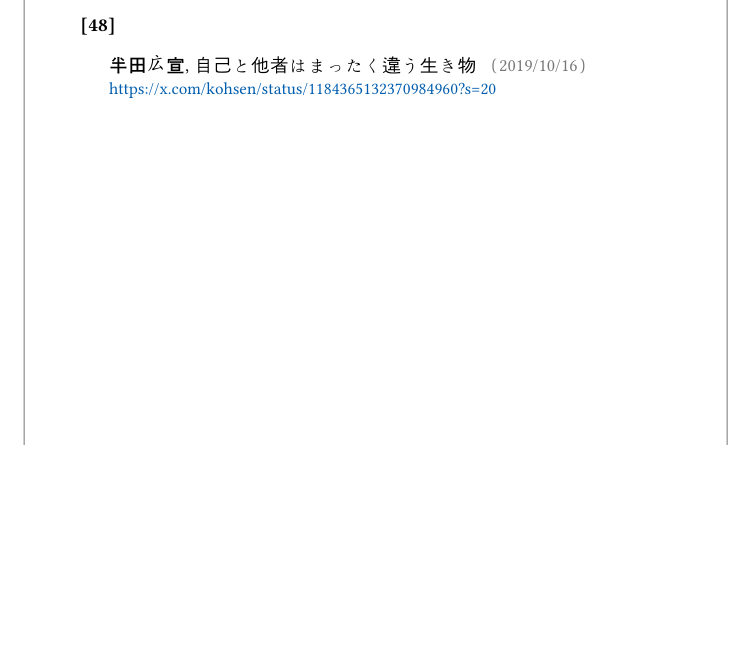
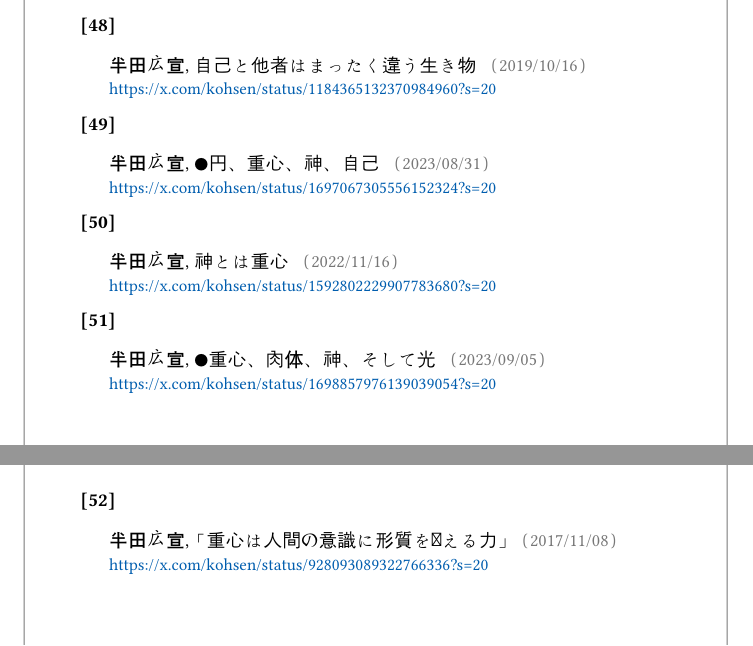
Before and after one commit to larkynote/noosology, a Typst document (typ/noosology.typ, which reads typ/glossary.typ, typ/references.typ): part of page 27 of 29 before the commit and two parts of pages 27 and 28 of 30 after it, the two joined at a grey line, cut so that both start at the same text, the shorter picture padded with empty space. Compiled offline with Typst 0.15; a missing font is replaced by an installed copy or a similar font.

Commit message:
神と重心を追加

```diff
--- a/typ/glossary.typ
+++ b/typ/glossary.typ
@@ -113,6 +113,15 @@
   term: "外面",
   kana: "がいめん",
   desc: [「人間の外面」「付帯質の外面」「精神の外面」といった言葉がありますが、半田広宣氏のX（#link("https://x.com/kohsen")[\@kohsen]） [@handa-x] では「人間の外面」の意味で使われていることが多いです。]
+)
+
+// かみ
+=== 神
+#term-item(
+  term: "神",
+  kana: "かみ",
+  desc: [オコツト情報による定義では「神とは重心。重心とは変換の中点。重心とは肉体。」とされています。[@handa-x-kami-teigi-ocot] \
+⇒重心]
 )
 
 // かんさつし
@@ -258,6 +267,14 @@
 1981年に大腸癌手術の併発症で他界。ラカンの最後の言葉は、「私は強情だが……消えるよ（Je suis obstiné... Je disparais）」であったと伝えられています。 \
 パリ・フロイト派（EFP）の解散後、ラカンの遺志を継ぐ形で、ラカンの思想的正統な後継者であり娘婿でもあるジャック＝アラン・ミレールらが中心となってフロイトの大義派（ECF：École de la Cause freudienne）が設立されました。
 [@wiki-lacan] [@wiki-ecf]]
+)
+
+// じゅうしん
+=== 重心
+#term-item(
+  term: "重心",
+  kana: "じゅうしん",
+  desc: [「重心とは変換の中点」「重心が神、神が重心」（オコツト情報）。広義には一般に用いられる意味での「重心」の意味とも重なりますが、ヌーソロジーでは奥行きやヌースコンストラクションの観点から、より深い意味で用いられることが多いようです。　変換とは物質として現れた外部世界を内在としての精神そのものへと変えていく変換性（存在世界の反転）を意味します[@handa-x-kami-jushin-nikutai]。重心は時間を持続に、持続を時間に変換しており、複素平面の実軸と虚軸に対応させるならば、ψ6のU(1)円（複素平面の単位円）の中心（中点）と言えます[@handa-x-kami-jushin-u1]。重心における変換は外部（付帯質の外面）から内部（付帯質の内面）への反転であり、カバラ神学におけるツィムツーム（収縮）とも言えます[@handa-x-jushin-keishitsu-ttm]。]
 )
 
 // じょせい
--- a/typ/references.typ
+++ b/typ/references.typ
@@ -376,3 +376,35 @@
   url: "https://x.com/kohsen/status/1184365132370984960?s=20",
   label-key: "handa-x-jiko-tasha-ikimono"
 )
+
+#bib-item(
+  author: "半田広宣",
+  title: [⚫︎円、重心、神、自己],
+  date: "2023/08/31",
+  url: "https://x.com/kohsen/status/1697067305556152324?s=20",
+  label-key: "handa-x-kami-jushin-u1"
+)
+
+#bib-item(
+  author: "半田広宣",
+  title: [神とは重心],
+  date: "2022/11/16",
+  url: "https://x.com/kohsen/status/1592802229907783680?s=20",
+  label-key: "handa-x-kami-teigi-ocot"
+)
+
+#bib-item(
+  author: "半田広宣",
+  title: [⚫︎重心、肉体、神、そして光],
+  date: "2023/09/05",
+  url: "https://x.com/kohsen/status/1698857976139039054?s=20",
+  label-key: "handa-x-kami-jushin-nikutai"
+)
+
+#bib-item(
+  author: "半田広宣",
+  title: [「重心は人間の意識に形質を与える力」],
+  date: "2017/11/08",
+  url: "https://x.com/kohsen/status/928093089322766336?s=20",
+  label-key: "handa-x-jushin-keishitsu-ttm"
+)
```
Also changed, not shown: pdf/noosology.pdf.
